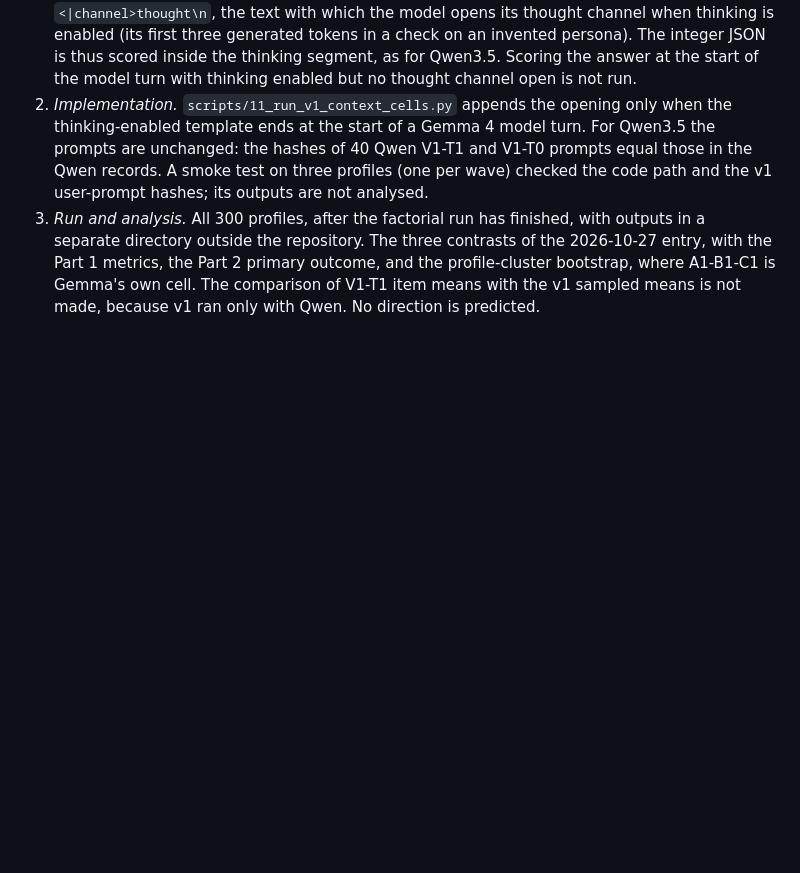
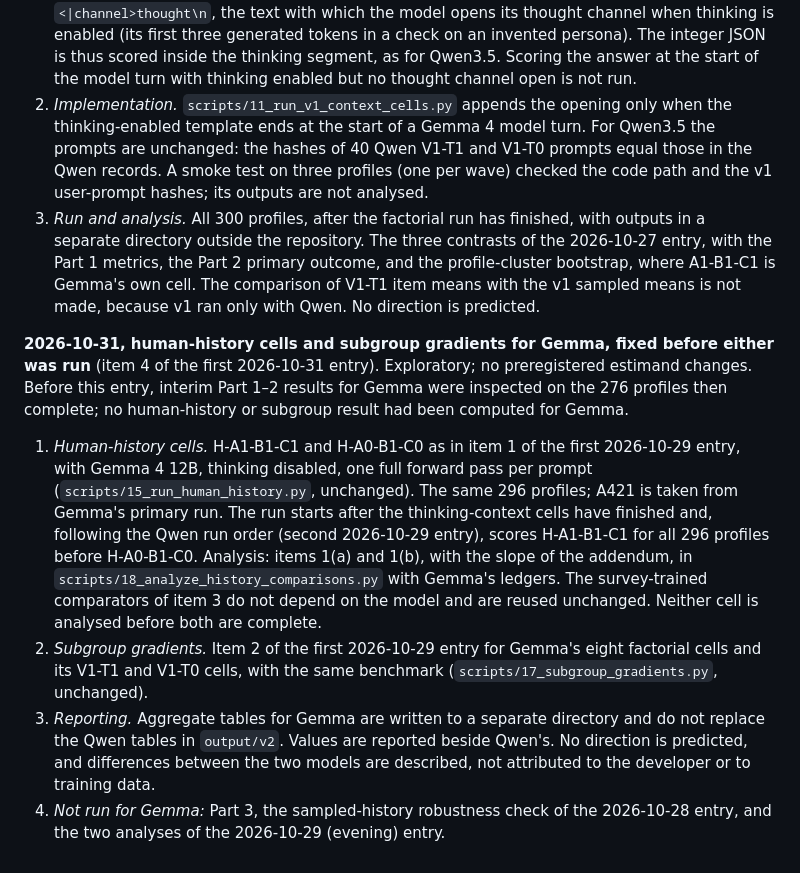
Before and after one commit to 4b8wsfdk7y-cloud/cgss-gender-attitude-llm-audit, a Markdown page: PREREGISTRATION_V2.md, the part around the change. GitHub-like rendering; blank space fills up the shorter version.

Commit message:
Specify the human-history cells and subgroup gradients for Gemma
Fixed before either was run. The Gemma human-history cells reuse
scripts/15 and 18 unchanged; the subgroup gradients reuse scripts/17.
Part 3, the sampled-history check and the recalibration and exposure
analyses are not run for Gemma.

Co-Authored-By: Claude Opus 5.5 <noreply@anthropic.com>

```diff
--- a/PREREGISTRATION_V2.md
+++ b/PREREGISTRATION_V2.md
@@ -511,3 +511,29 @@ estimand and adds no hypothesis.
    is Gemma's own cell. The comparison of V1-T1 item means with the v1
    sampled means is not made, because v1 ran only with Qwen. No direction is
    predicted.
+
+**2026-10-31, human-history cells and subgroup gradients for Gemma, fixed
+before either was run** (item 4 of the first 2026-10-31 entry). Exploratory;
+no preregistered estimand changes. Before this entry, interim Part 1–2 results
+for Gemma were inspected on the 276 profiles then complete; no human-history
+or subgroup result had been computed for Gemma.
+
+1. *Human-history cells.* H-A1-B1-C1 and H-A0-B1-C0 as in item 1 of the first
+   2026-10-29 entry, with Gemma 4 12B, thinking disabled, one full forward
+   pass per prompt (`scripts/15_run_human_history.py`, unchanged). The same
+   296 profiles; A421 is taken from Gemma's primary run. The run starts after
+   the thinking-context cells have finished and, following the Qwen run order
+   (second 2026-10-29 entry), scores H-A1-B1-C1 for all 296 profiles before
+   H-A0-B1-C0. Analysis: items 1(a) and 1(b), with the slope of the addendum,
+   in `scripts/18_analyze_history_comparisons.py` with Gemma's ledgers. The
+   survey-trained comparators of item 3 do not depend on the model and are
+   reused unchanged. Neither cell is analysed before both are complete.
+2. *Subgroup gradients.* Item 2 of the first 2026-10-29 entry for Gemma's eight
+   factorial cells and its V1-T1 and V1-T0 cells, with the same benchmark
+   (`scripts/17_subgroup_gradients.py`, unchanged).
+3. *Reporting.* Aggregate tables for Gemma are written to a separate directory
+   and do not replace the Qwen tables in `output/v2`. Values are reported
+   beside Qwen's. No direction is predicted, and differences between the two
+   models are described, not attributed to the developer or to training data.
+4. *Not run for Gemma:* Part 3, the sampled-history robustness check of the
+   2026-10-28 entry, and the two analyses of the 2026-10-29 (evening) entry.
```
